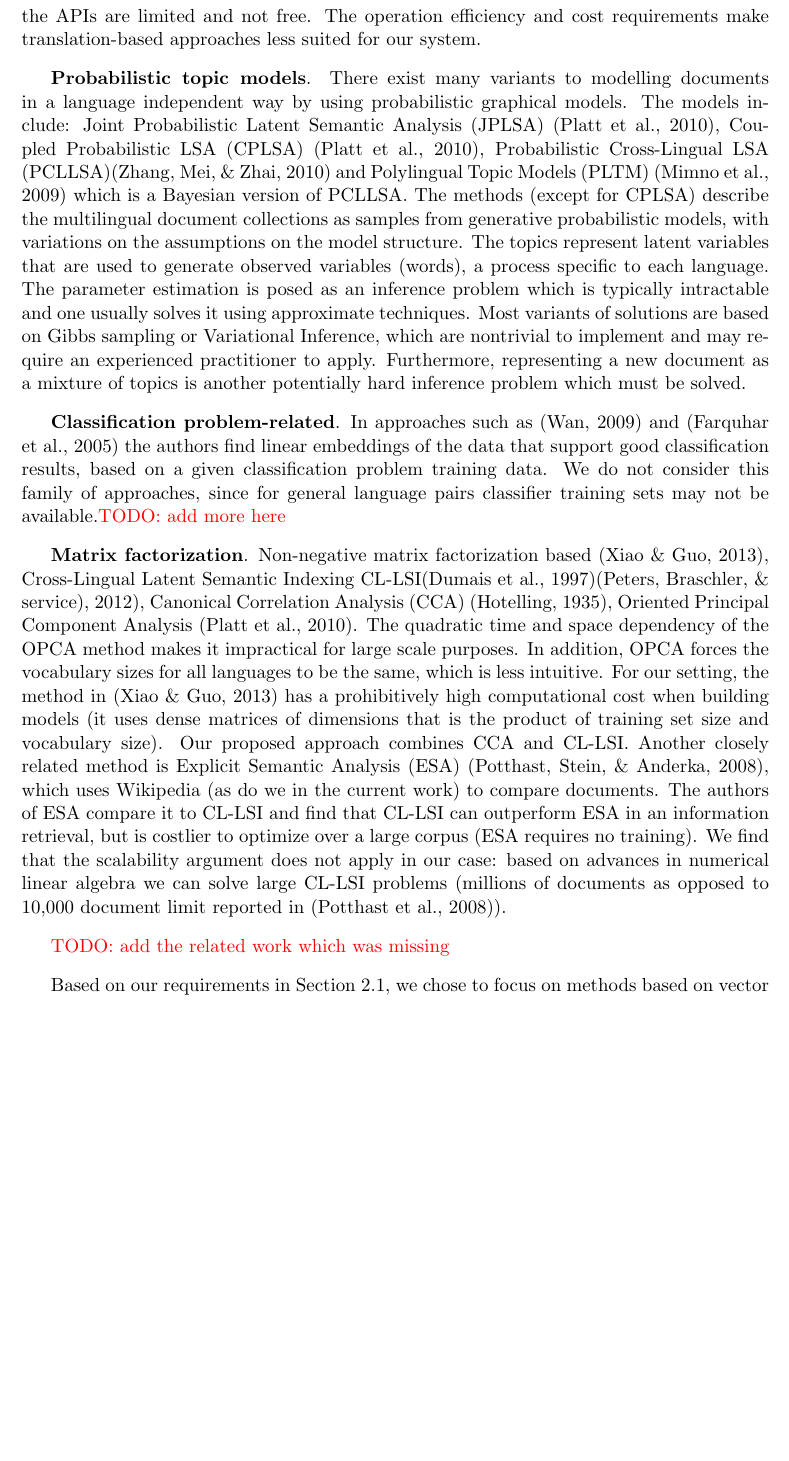
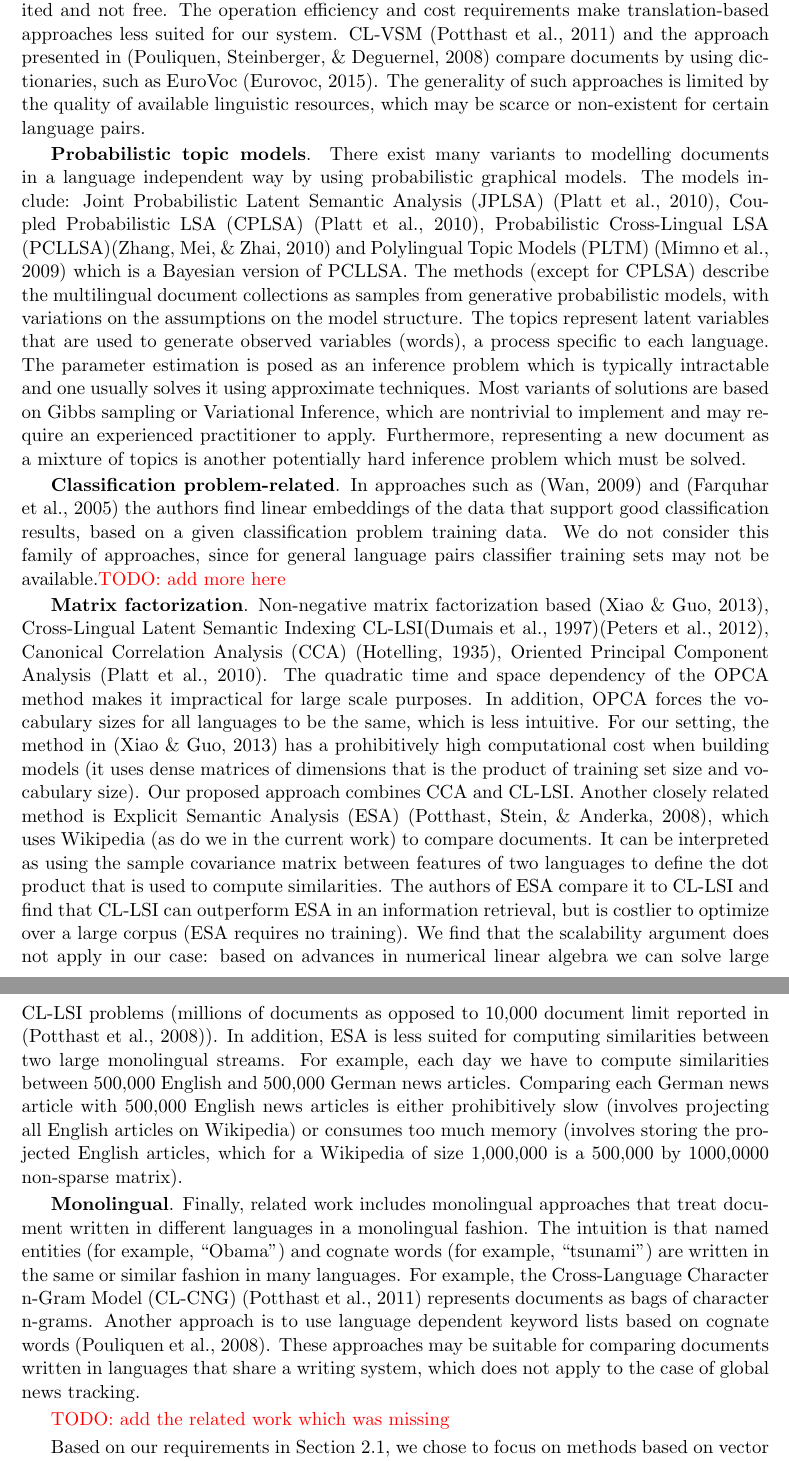
Before and after one commit to rupnikj/jair_paper, a LaTeX paper (rupnik2015.tex): part of page 7 of 32 before the commit and two parts of pages 7 and 8 of 33 after it, the two joined at a grey line, cut so that both start at the same text, the shorter picture padded with empty space. Compiled offline with pdfLaTeX.

Commit message:
related work

```diff
--- a/rupnik2015.tex
+++ b/rupnik2015.tex
@@ -188,13 +188,16 @@ In this section we will relate the methods we use to other alternatives in the l
 
 There are four main families of approaches to cross-lingual similarity.
 
-\textbf{Translation}. The most obvious way to compare documents written in different languages is to use machine translation and perform monolingual similarity. One can use free tools such as Moses \shortcite{moses} or translation services, such as Google Translate\footnote{https://translate.google.com/}. There are two issues with such approaches: they solve a harder problem than needs to be solved and they are less robust to training resource quality - large sets of translated sentences are typically needed. Training Moses for languages with scarce linguistic resources is thus problematic. The issue with using online services such as Google Translate is that the APIs are limited and not free. The operation efficiency and cost requirements make translation-based approaches less suited for our system.
+\textbf{Translation and dictionary based}. The most obvious way to compare documents written in different languages is to use machine translation and perform monolingual similarity, see  \cite{multilingualBook}\cite{plagiarism} for several variations of translation based approaches. One can use free tools such as Moses \shortcite{moses} or translation services, such as Google Translate\footnote{https://translate.google.com/}. There are two issues with such approaches: they solve a harder problem than needs to be solved and they are less robust to training resource quality - large sets of translated sentences are typically needed. Training Moses for languages with scarce linguistic resources is thus problematic. The issue with using online services such as Google Translate is that the APIs are limited and not free. The operation efficiency and cost requirements make translation-based approaches less suited for our system. CL-VSM \cite{plagiarism} and the approach presented in \cite{pouliquen2008story} compare documents by using dictionaries, such as EuroVoc \cite{eurovoc}. The generality of such approaches is limited by the quality of available linguistic resources, which may be scarce or non-existent for certain language pairs.
 
 \textbf{Probabilistic topic models}. There exist many variants to modelling documents in a language independent way by using probabilistic graphical models. The models include:  Joint Probabilistic Latent Semantic Analysis (JPLSA) \shortcite{platt2010translingual}, Coupled Probabilistic LSA (CPLSA) \cite{platt2010translingual}, Probabilistic Cross-Lingual LSA (PCLLSA)\cite{PCL_LSA} and Polylingual Topic Models (PLTM) \shortcite{polyLDA} which is a Bayesian version of PCLLSA. The methods (except for CPLSA) describe the multilingual document collections as samples from generative probabilistic models, with variations on the assumptions on the model structure. The topics represent latent variables that are used to generate observed variables (words), a process specific to each language. The parameter estimation is posed as an inference problem which is typically intractable and one usually solves it using approximate techniques. Most variants of solutions are based on Gibbs sampling or Variational Inference, which are nontrivial to implement and may require an experienced practitioner to apply. Furthermore, representing a new document as a mixture of topics is another potentially hard inference problem which must be solved.
 
 \textbf{Classification problem-related}. In approaches such as \cite{cotrain} and \shortcite{svm2k} the authors find linear embeddings of the data that support good classification results, based on a given classification problem training data. We do not consider this family of approaches, since for general language pairs classifier training sets may not be available.\todo{add more here}
 
-\textbf{Matrix factorization}. Non-negative matrix factorization based \cite{nonnegfactor_lsi}, Cross-Lingual Latent Semantic Indexing CL-LSI\shortcite{cl_lsi}\cite{multilingualBook}, Canonical Correlation Analysis (CCA) \cite{Hotelling}, Oriented Principal Component Analysis \cite{platt2010translingual}. The quadratic time and space dependency of the OPCA method makes it impractical for large scale purposes. In addition, OPCA forces the vocabulary sizes for all languages to be the same, which is less intuitive. For our setting, the method in \cite{nonnegfactor_lsi} has a prohibitively high computational cost when building models (it uses dense matrices of dimensions that is the product of training set size and vocabulary size). Our proposed approach combines CCA and CL-LSI. Another closely related method is Explicit Semantic Analysis (ESA) \cite{ESA}, which uses Wikipedia (as do we in the current work) to compare documents. The authors of ESA compare it to CL-LSI and find that CL-LSI can outperform ESA in an information retrieval, but is costlier to optimize over a large corpus (ESA requires no training). We find that the scalability argument does not apply in our case: based on advances in numerical linear algebra we can solve large CL-LSI problems (millions of documents as opposed to 10,000 document limit reported in \cite{ESA}).
+\textbf{Matrix factorization}. Non-negative matrix factorization based \cite{nonnegfactor_lsi}, Cross-Lingual Latent Semantic Indexing CL-LSI\shortcite{cl_lsi}\cite{multilingualBook}, Canonical Correlation Analysis (CCA) \cite{Hotelling}, Oriented Principal Component Analysis \cite{platt2010translingual}. The quadratic time and space dependency of the OPCA method makes it impractical for large scale purposes. In addition, OPCA forces the vocabulary sizes for all languages to be the same, which is less intuitive. For our setting, the method in \cite{nonnegfactor_lsi} has a prohibitively high computational cost when building models (it uses dense matrices of dimensions that is the product of training set size and vocabulary size). Our proposed approach combines CCA and CL-LSI. Another closely related method is Explicit Semantic Analysis (ESA) \cite{ESA}, which uses Wikipedia (as do we in the current work) to compare documents. It can be interpreted as using the sample covariance matrix between features of two languages to define the dot product that is used to compute similarities.
+The authors of ESA compare it to CL-LSI and find that CL-LSI can outperform ESA in an information retrieval, but is costlier to optimize over a large corpus (ESA requires no training). We find that the scalability argument does not apply in our case: based on advances in numerical linear algebra we can solve large CL-LSI problems (millions of documents as opposed to 10,000 document limit reported in \cite{ESA}). In addition, ESA is less suited for computing similarities between two large monolingual streams. For example, each day we have to compute similarities between 500,000 English and 500,000 German news articles. Comparing each German news article with 500,000 English news articles is either prohibitively slow (involves projecting all English articles on Wikipedia) or consumes too much memory (involves storing the projected English articles, which for a Wikipedia of size 1,000,000 is a 500,000 by 1000,0000 non-sparse matrix).
+
+\textbf{Monolingual}. Finally, related work includes monolingual approaches that treat document written in different languages in a monolingual fashion. The intuition is that named entities (for example, ``Obama'') and cognate words (for example, ``tsunami'') are written in the same or similar fashion in many languages. For example, the Cross-Language Character n-Gram Model (CL-CNG) \cite{plagiarism} represents documents as bags of character n-grams. Another approach is to use language dependent keyword lists based on cognate words \cite{pouliquen2008story}. These approaches may be suitable for comparing documents written in languages that share a writing system, which does not apply to the case of global news tracking.
 
 \todo{add the related work which was missing}
 
```
Also changed, not shown: rupnik2015.tex (4 more changed lines).
